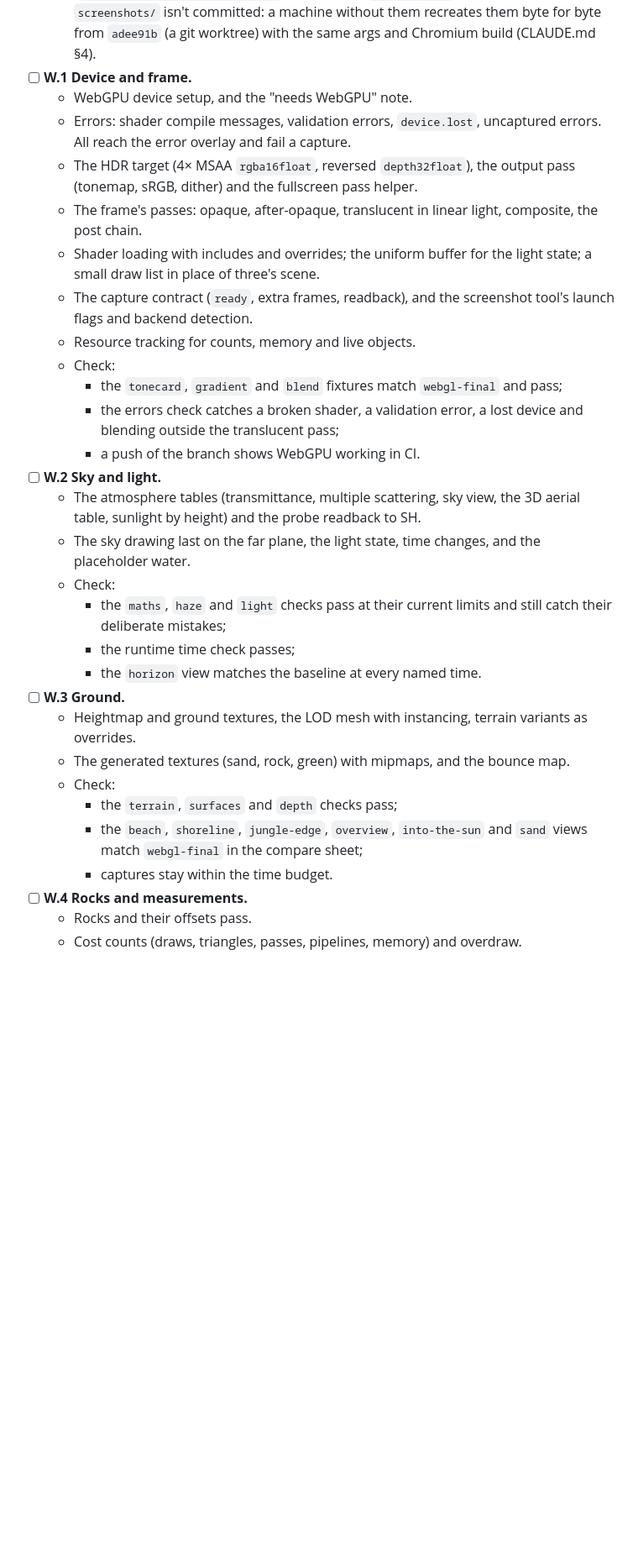
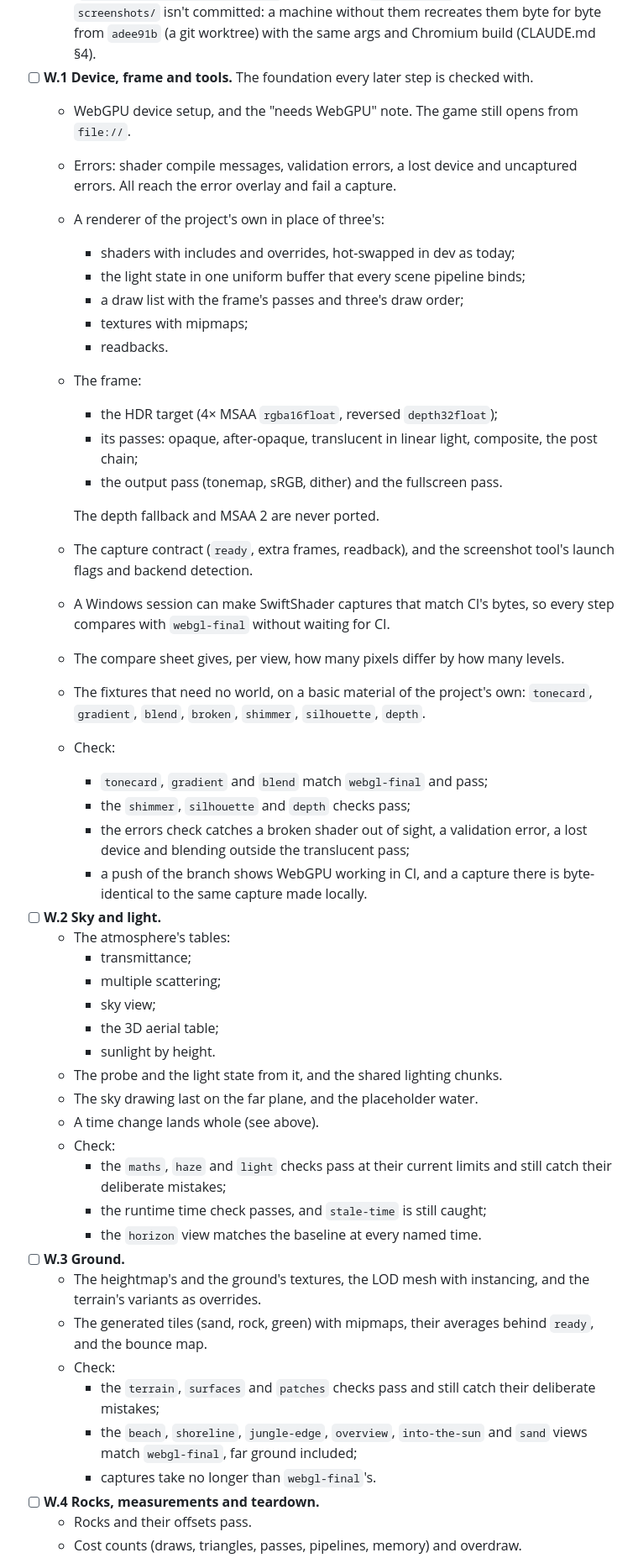
Before and after one commit to bstummer/tropical-island, a Markdown page: PLAN.md, the part around one of its changes. Shown at 84% size. GitHub-like rendering; blank space fills up the shorter version.

Commit message:
Plan stage 4b in detail
Co-Authored-By: Claude Opus 5.5 <noreply@anthropic.com>

```diff
--- a/PLAN.md
+++ b/PLAN.md
@@ -525,40 +556,61 @@ Sub-steps, in order. Each ends with tests, build and check green, plus the check
     `--exposure 2` as its check takes it). `screenshots/` isn't committed: a machine without them
     recreates them byte for byte from `adee91b` (a git worktree) with the same args and Chromium build
     (CLAUDE.md §4).
-- [ ] **W.1 Device and frame.**
-  - WebGPU device setup, and the "needs WebGPU" note.
-  - Errors: shader compile messages, validation errors, `device.lost`, uncaptured errors. All reach the
-    error overlay and fail a capture.
-  - The HDR target (4× MSAA `rgba16float`, reversed `depth32float`), the output pass (tonemap, sRGB,
-    dither) and the fullscreen pass helper.
-  - The frame's passes: opaque, after-opaque, translucent in linear light, composite, the post chain.
-  - Shader loading with includes and overrides; the uniform buffer for the light state; a small draw
-    list in place of three's scene.
+- [ ] **W.1 Device, frame and tools.** The foundation every later step is checked with.
+  - WebGPU device setup, and the "needs WebGPU" note. The game still opens from `file://`.
+  - Errors: shader compile messages, validation errors, a lost device and uncaptured errors. All reach
+    the error overlay and fail a capture.
+  - A renderer of the project's own in place of three's:
+    - shaders with includes and overrides, hot-swapped in dev as today;
+    - the light state in one uniform buffer that every scene pipeline binds;
+    - a draw list with the frame's passes and three's draw order;
+    - textures with mipmaps;
+    - readbacks.
+  - The frame:
+    - the HDR target (4× MSAA `rgba16float`, reversed `depth32float`);
+    - its passes: opaque, after-opaque, translucent in linear light, composite, the post chain;
+    - the output pass (tonemap, sRGB, dither) and the fullscreen pass.
+
+    The depth fallback and MSAA 2 are never ported.
   - The capture contract (`ready`, extra frames, readback), and the screenshot tool's launch flags and
     backend detection.
-  - Resource tracking for counts, memory and live objects.
+  - A Windows session can make SwiftShader captures that match CI's bytes, so every step compares with
+    `webgl-final` without waiting for CI.
+  - The compare sheet gives, per view, how many pixels differ by how many levels.
+  - The fixtures that need no world, on a basic material of the project's own: `tonecard`, `gradient`,
+    `blend`, `broken`, `shimmer`, `silhouette`, `depth`.
   - Check:
-    - the `tonecard`, `gradient` and `blend` fixtures match `webgl-final` and pass;
-    - the errors check catches a broken shader, a validation error, a lost device and blending outside
-      the translucent pass;
-    - a push of the branch shows WebGPU working in CI.
+    - `tonecard`, `gradient` and `blend` match `webgl-final` and pass;
+    - the `shimmer`, `silhouette` and `depth` checks pass;
+    - the errors check catches a broken shader out of sight, a validation error, a lost device and
+      blending outside the translucent pass;
+    - a push of the branch shows WebGPU working in CI, and a capture there is byte-identical to the
+      same capture made locally.
 - [ ] **W.2 Sky and light.**
-  - The atmosphere tables (transmittance, multiple scattering, sky view, the 3D aerial table, sunlight by
-    height) and the probe readback to SH.
-  - The sky drawing last on the far plane, the light state, time changes, and the placeholder water.
+  - The atmosphere's tables:
+    - transmittance;
+    - multiple scattering;
+    - sky view;
+    - the 3D aerial table;
+    - sunlight by height.
+  - The probe and the light state from it, and the shared lighting chunks.
+  - The sky drawing last on the far plane, and the placeholder water.
+  - A time change lands whole (see above).
   - Check:
     - the `maths`, `haze` and `light` checks pass at their current limits and still catch their
       deliberate mistakes;
-    - the runtime time check passes;
+    - the runtime time check passes, and `stale-time` is still caught;
     - the `horizon` view matches the baseline at every named time.
 - [ ] **W.3 Ground.**
-  - Heightmap and ground textures, the LOD mesh with instancing, terrain variants as overrides.
-  - The generated textures (sand, rock, green) with mipmaps, and the bounce map.
+  - The heightmap's and the ground's textures, the LOD mesh with instancing, and the terrain's
+    variants as overrides.
+  - The generated tiles (sand, rock, green) with mipmaps, their averages behind `ready`, and the
+    bounce map.
   - Check:
-    - the `terrain`, `surfaces` and `depth` checks pass;
+    - the `terrain`, `surfaces` and `patches` checks pass and still catch their deliberate mistakes;
     - the `beach`, `shoreline`, `jungle-edge`, `overview`, `into-the-sun` and `sand` views match
-      `webgl-final` in the compare sheet;
-    - captures stay within the time budget.
-- [ ] **W.4 Rocks and measurements.**
+      `webgl-final`, far ground included;
+    - captures take no longer than `webgl-final`'s.
+- [ ] **W.4 Rocks, measurements and teardown.**
   - Rocks and their offsets pass.
   - Cost counts (draws, triangles, passes, pipelines, memory) and overdraw.
```
Also changed, not shown: other parts of PLAN.md (+46 -7 lines).
